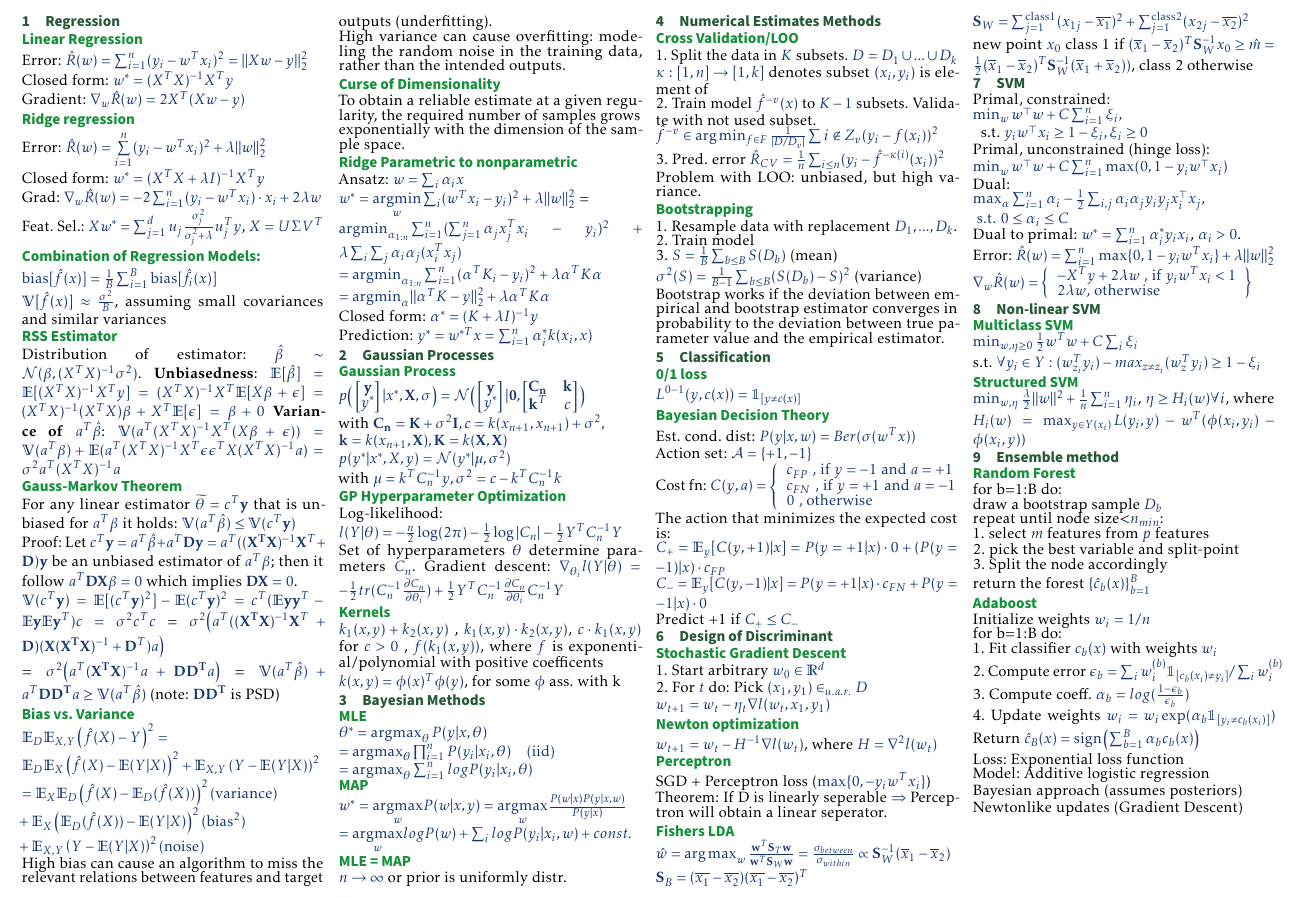
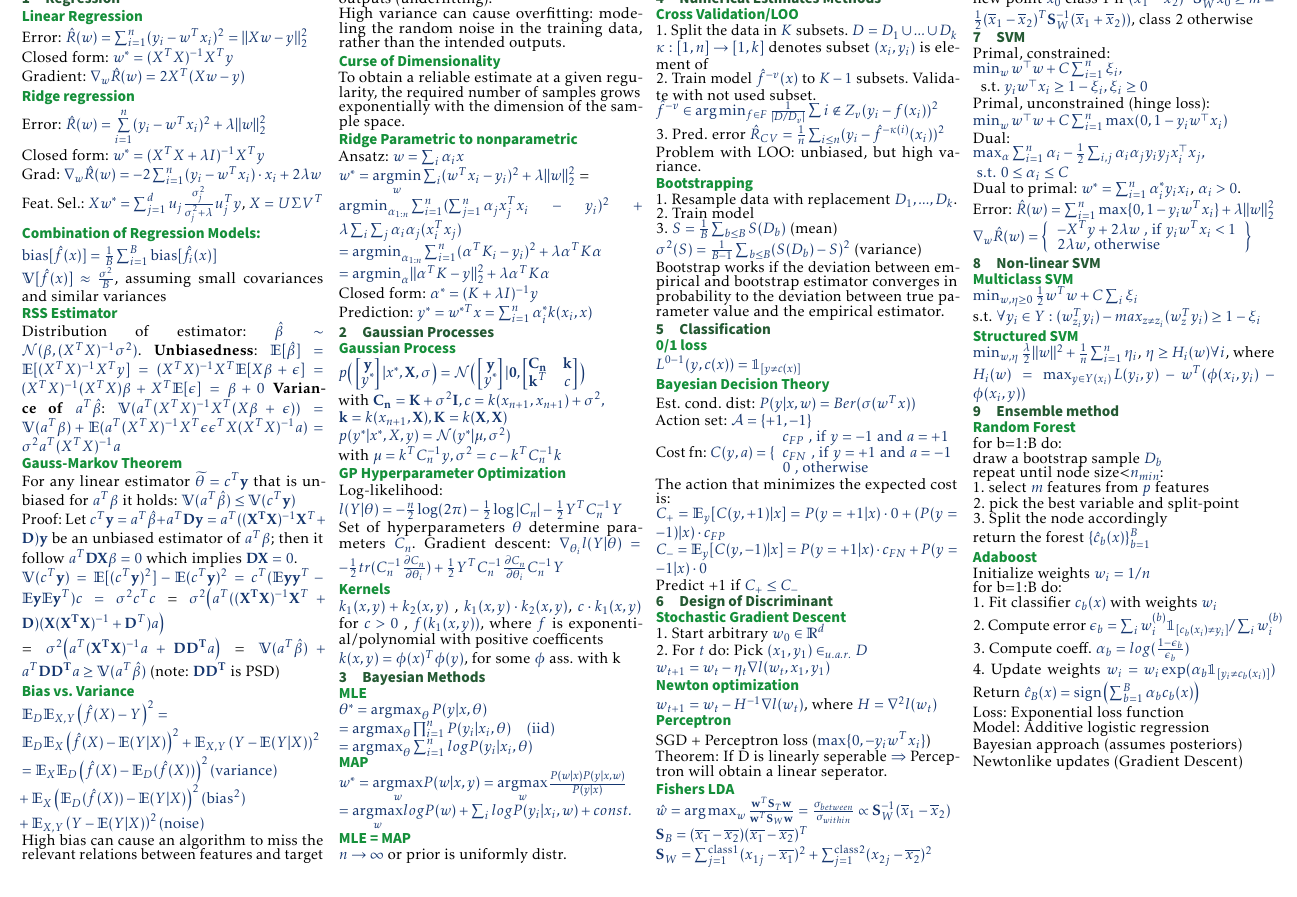
Before and after one commit to plokchen/eth-ml-exam-summary, a LaTeX document (Main.tex, which reads 4Classification.tex): part of page 1 of 3, cut so that both start at the same text. Compiled offline with pdfLaTeX.

Commit message:
left removed

```diff
--- a/4Classification.tex
+++ b/4Classification.tex
@@ -6,7 +6,7 @@ $L^{0-1}(y,c(x)) = \mathbbm{1}_{[y \neq c(x)]}$
 \subsection*{Bayesian Decision Theory}
 Est. cond. dist: $P(y|x,w) = Ber(\sigma(w^Tx))$\\
 Action set: $\mathcal{A} = \{ +1, -1\}$\\
-Cost fn: $C(y,a) = \left \{
+Cost fn: $C(y,a) = \{
 \begin{array}{lr}
 	c_{FP} \text{ , if $y=-1$ and $a=+1$}\\
 	c_{FN} \text{ , if $y=+1$ and $a=-1$}\\
```
